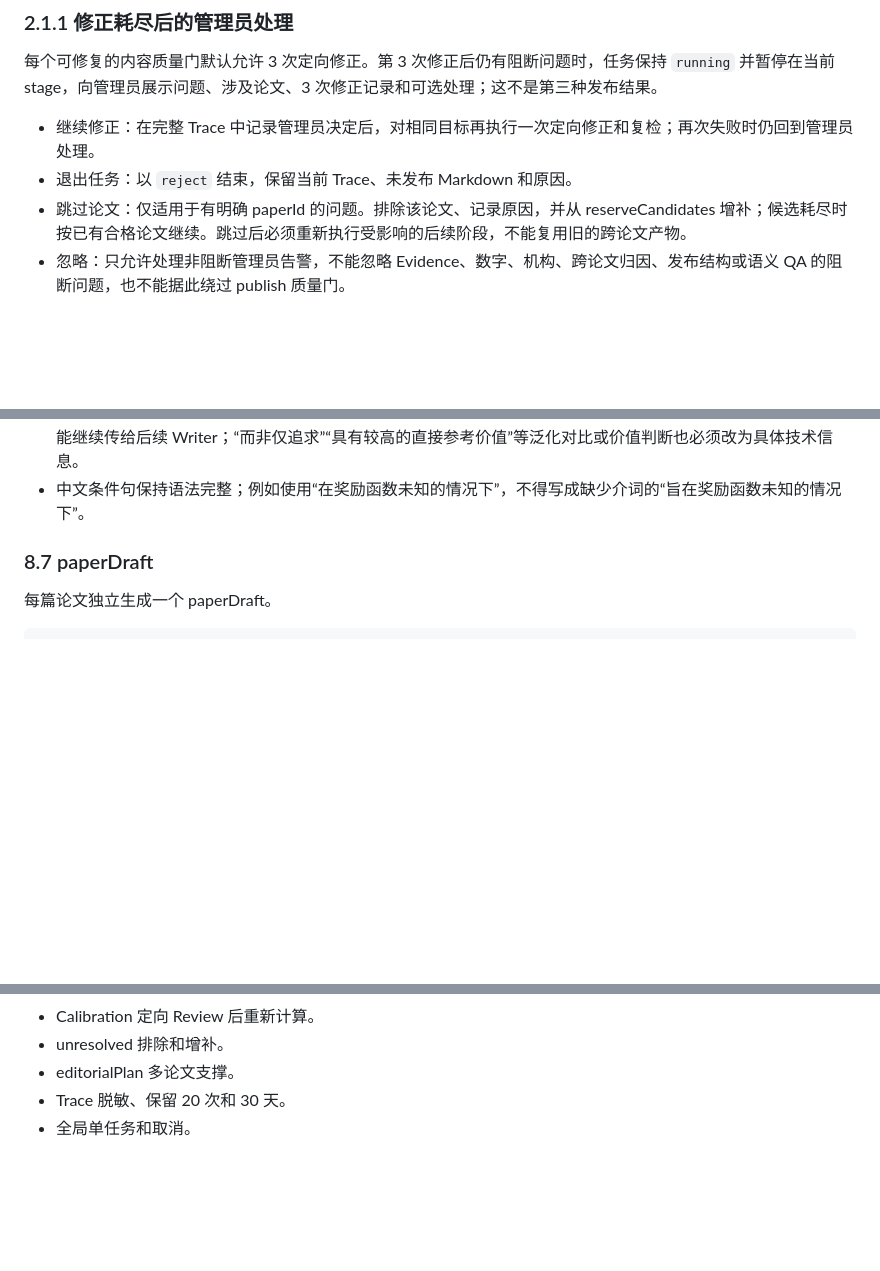
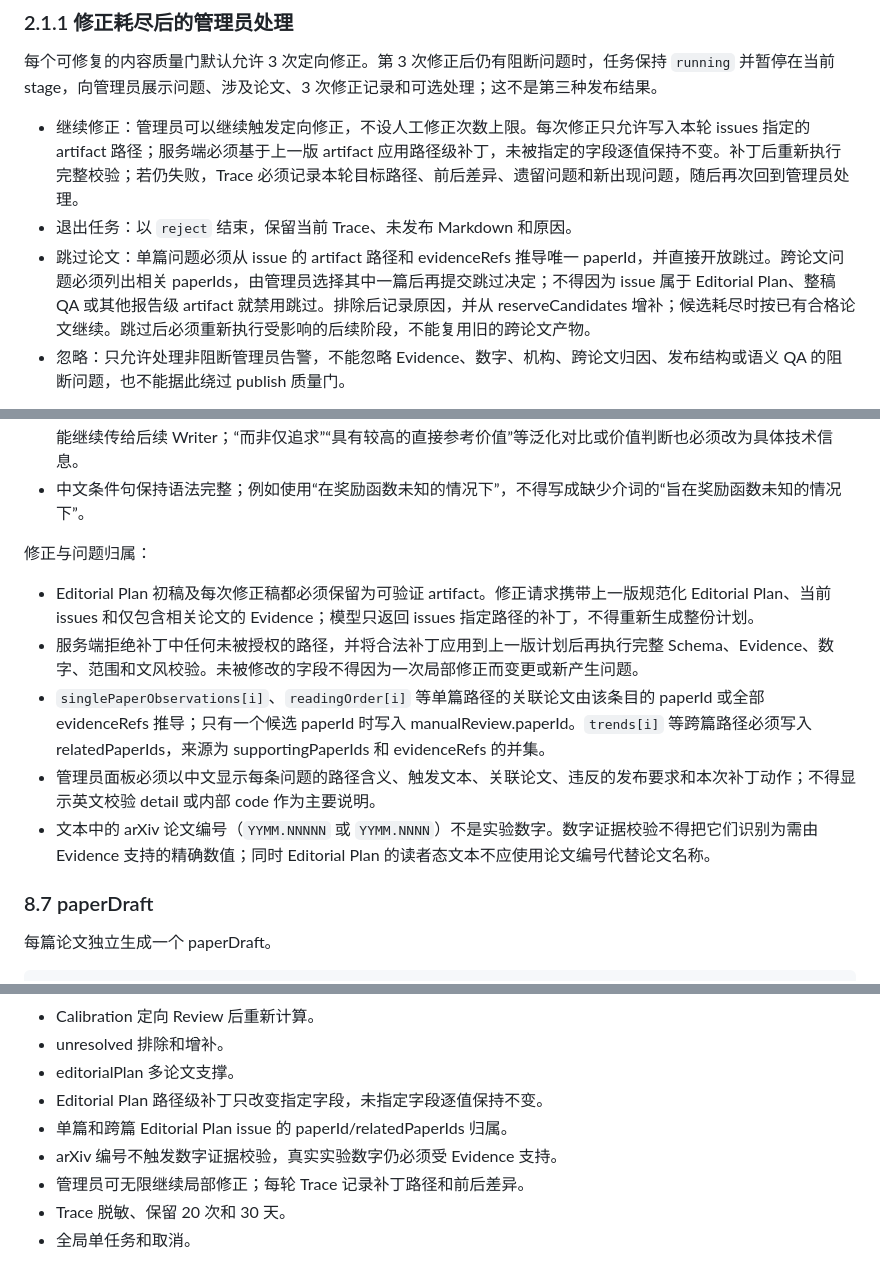
Before and after one commit to waixiaoyu/paper-insight, a Markdown page: WEEKLY_REPORT_AGENT_LOOP_DEV.md, 3 parts joined by grey strips. GitHub-like rendering; blank space fills up the shorter version.

```diff
--- a/WEEKLY_REPORT_AGENT_LOOP_DEV.md
+++ b/WEEKLY_REPORT_AGENT_LOOP_DEV.md
@@ -44,9 +44,9 @@ running 和各 Agent stage 只是任务执行状态，不是第三种发布结
 
 每个可修复的内容质量门默认允许 3 次定向修正。第 3 次修正后仍有阻断问题时，任务保持 `running` 并暂停在当前 stage，向管理员展示问题、涉及论文、3 次修正记录和可选处理；这不是第三种发布结果。
 
-- 继续修正：在完整 Trace 中记录管理员决定后，对相同目标再执行一次定向修正和复检；再次失败时仍回到管理员处理。
+- 继续修正：管理员可以继续触发定向修正，不设人工修正次数上限。每次修正只允许写入本轮 issues 指定的 artifact 路径；服务端必须基于上一版 artifact 应用路径级补丁，未被指定的字段逐值保持不变。补丁后重新执行完整校验；若仍失败，Trace 必须记录本轮目标路径、前后差异、遗留问题和新出现问题，随后再次回到管理员处理。
 - 退出任务：以 `reject` 结束，保留当前 Trace、未发布 Markdown 和原因。
-- 跳过论文：仅适用于有明确 paperId 的问题。排除该论文、记录原因，并从 reserveCandidates 增补；候选耗尽时按已有合格论文继续。跳过后必须重新执行受影响的后续阶段，不能复用旧的跨论文产物。
+- 跳过论文：单篇问题必须从 issue 的 artifact 路径和 evidenceRefs 推导唯一 paperId，并直接开放跳过。跨论文问题必须列出相关 paperIds，由管理员选择其中一篇后再提交跳过决定；不得因为 issue 属于 Editorial Plan、整稿 QA 或其他报告级 artifact 就禁用跳过。排除后记录原因，并从 reserveCandidates 增补；候选耗尽时按已有合格论文继续。跳过后必须重新执行受影响的后续阶段，不能复用旧的跨论文产物。
 - 忽略：只允许处理非阻断管理员告警，不能忽略 Evidence、数字、机构、跨论文归因、发布结构或语义 QA 的阻断问题，也不能据此绕过 publish 质量门。
 
 浏览器关闭不影响暂停任务。重新打开后，管理员能够恢复看到同一处理面板并作出决定。服务重启仍按既有规则标记为 `agent_interrupted`，第一阶段不做断点恢复。
@@ -746,6 +746,14 @@ Calibration 不返回分数调整。
 - 趋势中的共同设计和 caveat 均要由当前 evidenceRefs 直接支持；“多维度评测指标”需要每篇支撑论文的摘录明确给出维度、轴或多指标，“未涵盖通用表格处理”等边界也不得从常识补全。
 - coreTheme、titleAngle、趋势、单篇观察和阅读理由全部执行中性技术文风检查，中文和英文等价修辞模式都不能继续传给后续 Writer；“而非仅追求”“具有较高的直接参考价值”等泛化对比或价值判断也必须改为具体技术信息。
 - 中文条件句保持语法完整；例如使用“在奖励函数未知的情况下”，不得写成缺少介词的“旨在奖励函数未知的情况下”。
+
+修正与问题归属：
+
+- Editorial Plan 初稿及每次修正稿都必须保留为可验证 artifact。修正请求携带上一版规范化 Editorial Plan、当前 issues 和仅包含相关论文的 Evidence；模型只返回 issues 指定路径的补丁，不得重新生成整份计划。
+- 服务端拒绝补丁中任何未被授权的路径，并将合法补丁应用到上一版计划后再执行完整 Schema、Evidence、数字、范围和文风校验。未被修改的字段不得因为一次局部修正而变更或新产生问题。
+- `singlePaperObservations[i]`、`readingOrder[i]` 等单篇路径的关联论文由该条目的 paperId 或全部 evidenceRefs 推导；只有一个候选 paperId 时写入 manualReview.paperId。`trends[i]` 等跨篇路径必须写入 relatedPaperIds，来源为 supportingPaperIds 和 evidenceRefs 的并集。
+- 管理员面板必须以中文显示每条问题的路径含义、触发文本、关联论文、违反的发布要求和本次补丁动作；不得显示英文校验 detail 或内部 code 作为主要说明。
+- 文本中的 arXiv 论文编号（`YYMM.NNNNN` 或 `YYMM.NNNN`）不是实验数字。数字证据校验不得把它们识别为需由 Evidence 支持的精确数值；同时 Editorial Plan 的读者态文本不应使用论文编号代替论文名称。
 
 ### 8.7 paperDraft
 
@@ -1692,6 +1702,10 @@ runStep 统一负责：
 - Calibration 定向 Review 后重新计算。
 - unresolved 排除和增补。
 - editorialPlan 多论文支撑。
+- Editorial Plan 路径级补丁只改变指定字段，未指定字段逐值保持不变。
+- 单篇和跨篇 Editorial Plan issue 的 paperId/relatedPaperIds 归属。
+- arXiv 编号不触发数字证据校验，真实实验数字仍必须受 Evidence 支持。
+- 管理员可无限继续局部修正；每轮 Trace 记录补丁路径和前后差异。
 - Trace 脱敏、保留 20 次和 30 天。
 - 全局单任务和取消。
 
```
Also changed, not shown: other parts of WEEKLY_REPORT_AGENT_LOOP_DEV.md (+4 -0 lines), README.md (+5 -0 lines), 1 other file.
